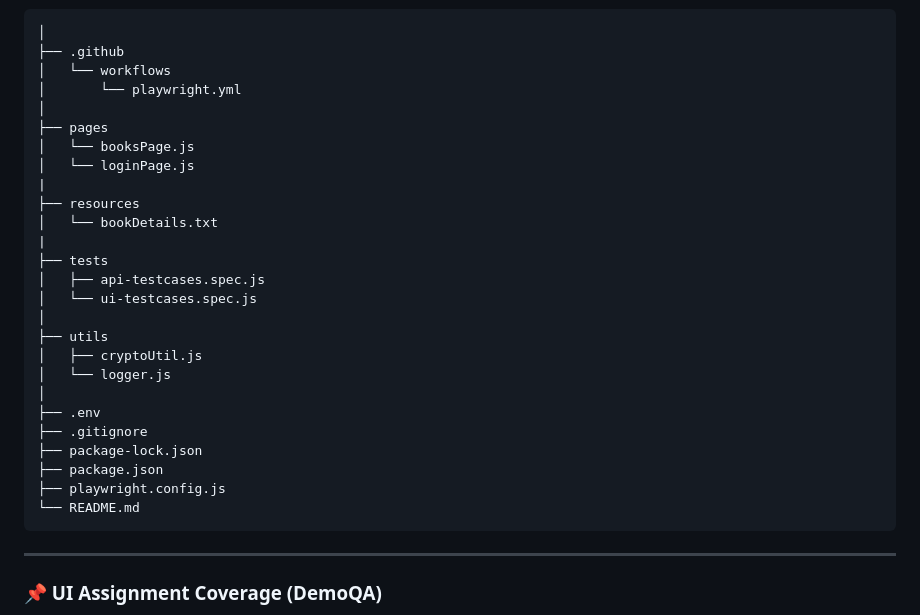
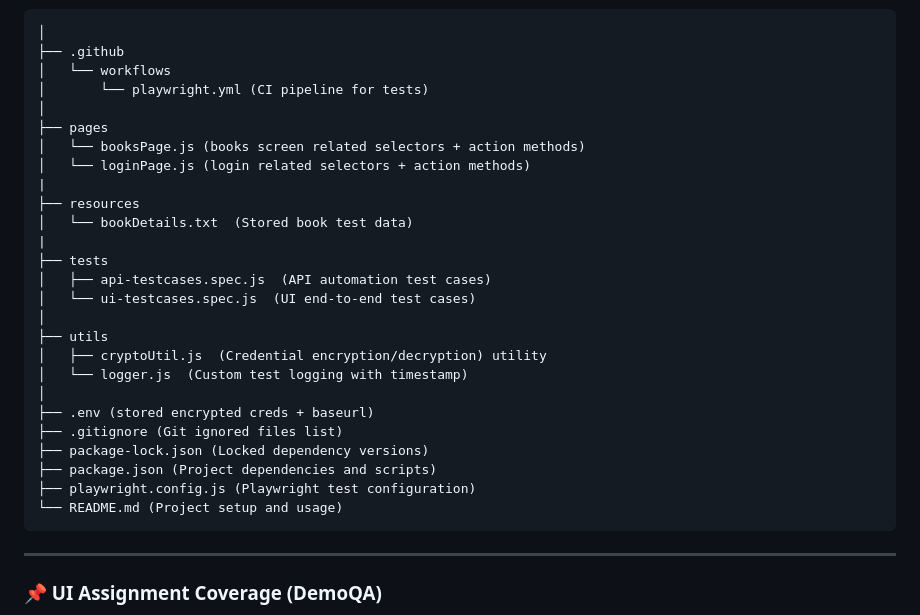
Before and after one commit to rsdk1/finacplus-assignment, a Markdown page: README.md, the part around one of its changes. Rendered like a GitHub page.

Commit message:
Improve README.md with file descriptions

````diff
--- a/README.md
+++ b/README.md
@@ -20,29 +20,29 @@ __________
 │
 ├── .github
 │   └── workflows
-│       └── playwright.yml
+│       └── playwright.yml (CI pipeline for tests)
 │
 ├── pages
-│   └── booksPage.js
-│   └── loginPage.js
+│   └── booksPage.js (books screen related selectors + action methods)
+│   └── loginPage.js (login related selectors + action methods)
 |
 ├── resources
-│   └── bookDetails.txt
+│   └── bookDetails.txt  (Stored book test data)
 |
 ├── tests
-│   ├── api-testcases.spec.js
-│   └── ui-testcases.spec.js
+│   ├── api-testcases.spec.js  (API automation test cases)
+│   └── ui-testcases.spec.js  (UI end-to-end test cases)
 │
 ├── utils
-│   ├── cryptoUtil.js
-│   └── logger.js
+│   ├── cryptoUtil.js  (Credential encryption/decryption) utility
+│   └── logger.js  (Custom test logging with timestamp)
 │
-├── .env
-├── .gitignore
-├── package-lock.json
-├── package.json
-├── playwright.config.js
-└── README.md
+├── .env (stored encrypted creds + baseurl)
+├── .gitignore (Git ignored files list)
+├── package-lock.json (Locked dependency versions)
+├── package.json (Project dependencies and scripts)
+├── playwright.config.js (Playwright test configuration)
+└── README.md (Project setup and usage)
 ```
 _________
 
````
Also changed, not shown: other parts of README.md (+1 -1 lines).
